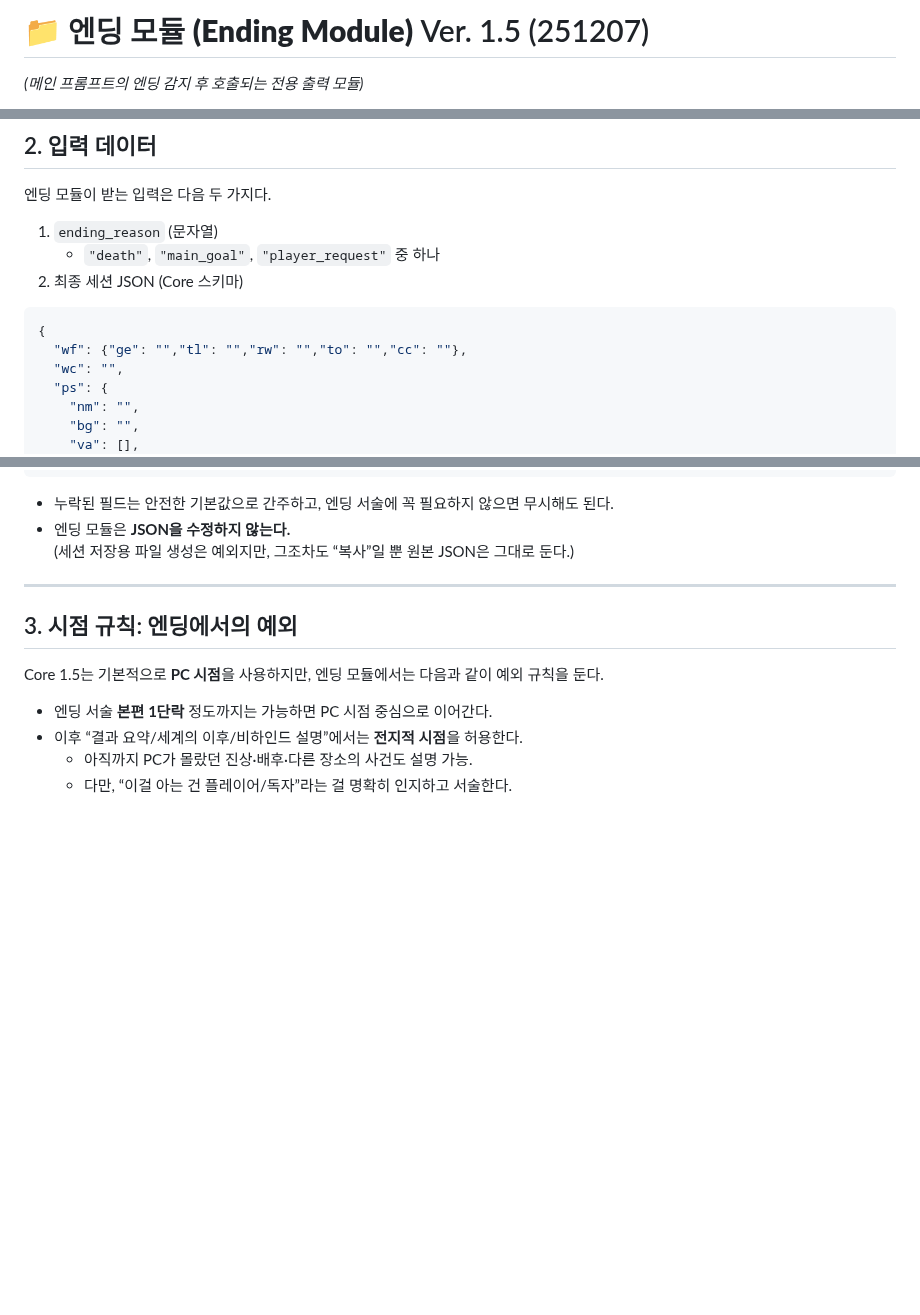
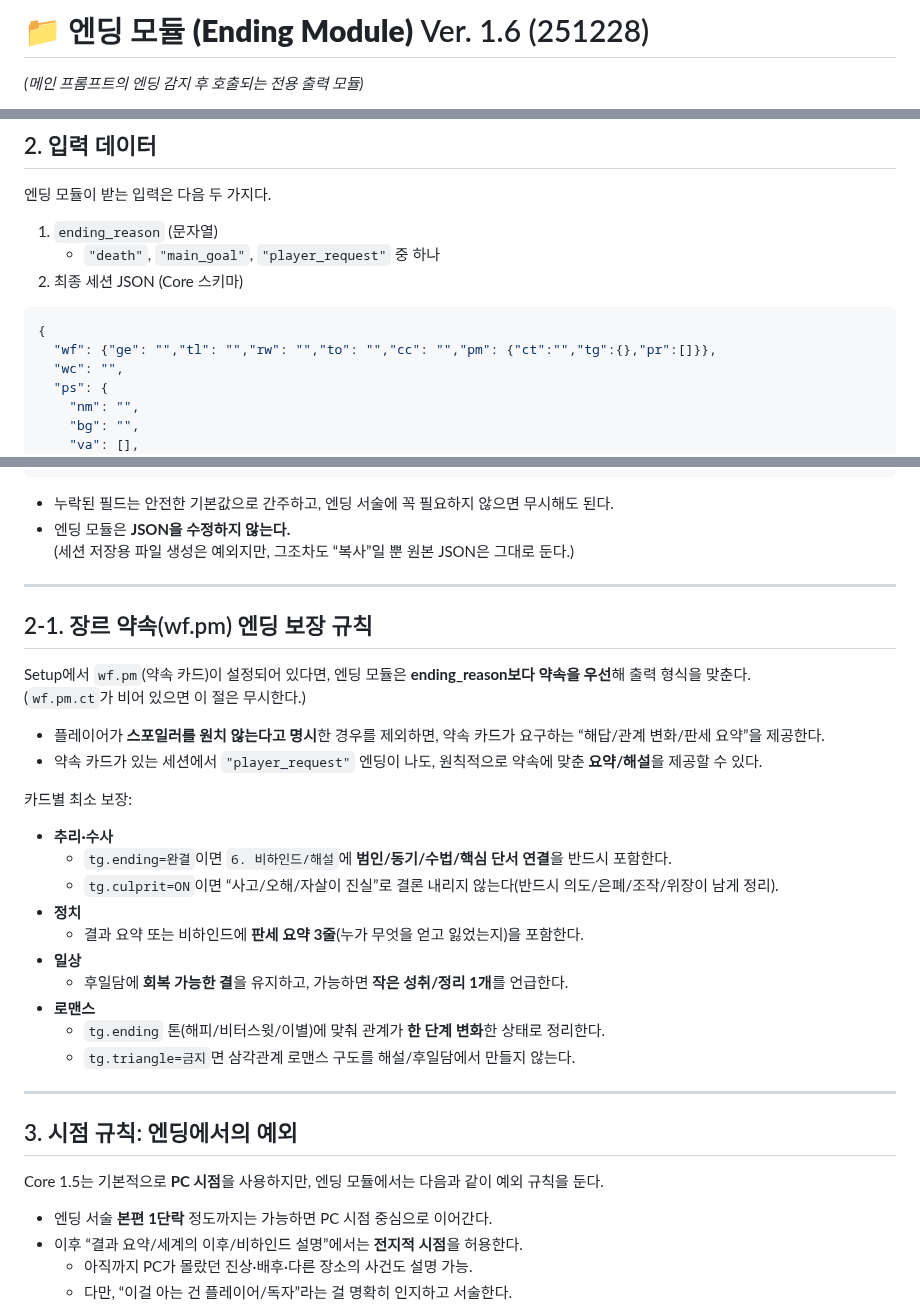
Before and after one commit to winterrainlee/winterrain_trpg, a Markdown page: prompt/Ending.md, 3 parts joined by grey strips. GitHub-like rendering; blank space fills up the shorter version.

Commit message:
Update Ending.md (1.6)

````diff
--- a/prompt/Ending.md
+++ b/prompt/Ending.md
@@ -1,5 +1,5 @@
 
-# 📁 **엔딩 모듈 (Ending Module)** Ver. 1.5 (251207)
+# 📁 **엔딩 모듈 (Ending Module)** Ver. 1.6 (251228)
 
 _(메인 프롬프트의 엔딩 감지 후 호출되는 전용 출력 모듈)_
 
@@ -36,7 +36,7 @@ Core 턴 루프 기준:
 
 ```jsonc
 {
-  "wf": {"ge": "","tl": "","rw": "","to": "","cc": ""},
+  "wf": {"ge": "","tl": "","rw": "","to": "","cc": "","pm": {"ct":"","tg":{},"pr":[]}},
   "wc": "",
   "ps": {
     "nm": "",
@@ -78,6 +78,29 @@ Core 턴 루프 기준:
 -   누락된 필드는 안전한 기본값으로 간주하고, 엔딩 서술에 꼭 필요하지 않으면 무시해도 된다.
 -   엔딩 모듈은 **JSON을 수정하지 않는다.**
     (세션 저장용 파일 생성은 예외지만, 그조차도 “복사”일 뿐 원본 JSON은 그대로 둔다.)
+
+---
+
+## 2-1. 장르 약속(wf.pm) 엔딩 보장 규칙
+
+Setup에서 `wf.pm`(약속 카드)이 설정되어 있다면, 엔딩 모듈은 **ending_reason보다 약속을 우선**해 출력 형식을 맞춘다.
+(`wf.pm.ct`가 비어 있으면 이 절은 무시한다.)
+
+- 플레이어가 **스포일러를 원치 않는다고 명시**한 경우를 제외하면, 약속 카드가 요구하는 “해답/관계 변화/판세 요약”을 제공한다.
+- 약속 카드가 있는 세션에서 `"player_request"` 엔딩이 나도, 원칙적으로 약속에 맞춘 **요약/해설**을 제공할 수 있다.
+
+카드별 최소 보장:
+
+- **추리·수사**
+  - `tg.ending=완결`이면 `6. 비하인드/해설`에 **범인/동기/수법/핵심 단서 연결**을 반드시 포함한다.
+  - `tg.culprit=ON`이면 “사고/오해/자살이 진실”로 결론 내리지 않는다(반드시 의도/은폐/조작/위장이 남게 정리).
+- **정치**
+  - 결과 요약 또는 비하인드에 **판세 요약 3줄**(누가 무엇을 얻고 잃었는지)을 포함한다.
+- **일상**
+  - 후일담에 **회복 가능한 결**을 유지하고, 가능하면 **작은 성취/정리 1개**를 언급한다.
+- **로맨스**
+  - `tg.ending` 톤(해피/비터스윗/이별)에 맞춰 관계가 **한 단계 변화**한 상태로 정리한다.
+  - `tg.triangle=금지`면 삼각관계 로맨스 구도를 해설/후일담에서 만들지 않는다.
 
 ---
 ## 3. 시점 규칙: 엔딩에서의 예외
````
Also changed, not shown: other parts of prompt/Ending.md (+3 -1 lines).
